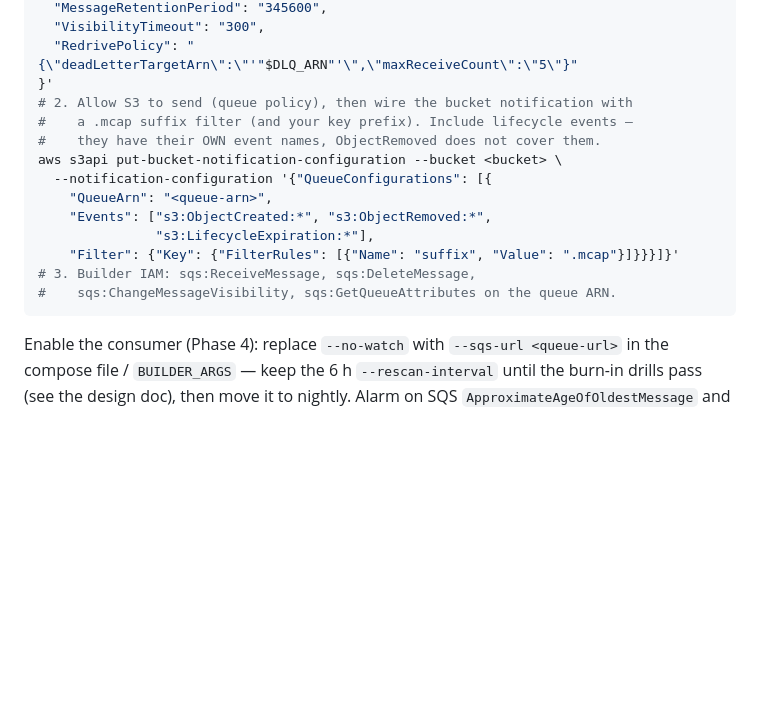
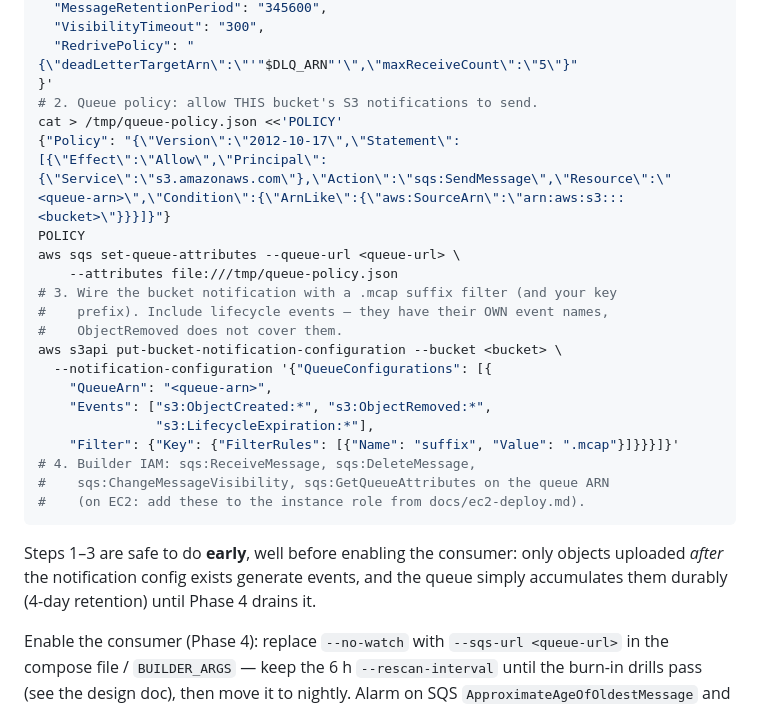
Before and after one commit to PlotJuggler/pj-mcap-server, a Markdown page: server/deploy/README.md, the part around the change. Rendered like a GitHub page; blank space fills up the shorter version.

Commit message:
docs(deploy): close SQS runbook gaps — queue-policy command, EC2 role cross-ref, enable-early note
Co-Authored-By: Claude Fable 5 <noreply@anthropic.com>

````diff
--- a/server/deploy/README.md
+++ b/server/deploy/README.md
@@ -193,18 +193,30 @@ aws sqs create-queue --queue-name pj-cloud-catalog-events --attributes '{
   "VisibilityTimeout": "300",
   "RedrivePolicy": "{\"deadLetterTargetArn\":\"'"$DLQ_ARN"'\",\"maxReceiveCount\":\"5\"}"
 }'
-# 2. Allow S3 to send (queue policy), then wire the bucket notification with
-#    a .mcap suffix filter (and your key prefix). Include lifecycle events —
-#    they have their OWN event names, ObjectRemoved does not cover them.
+# 2. Queue policy: allow THIS bucket's S3 notifications to send.
+cat > /tmp/queue-policy.json <<'POLICY'
+{"Policy": "{\"Version\":\"2012-10-17\",\"Statement\":[{\"Effect\":\"Allow\",\"Principal\":{\"Service\":\"s3.amazonaws.com\"},\"Action\":\"sqs:SendMessage\",\"Resource\":\"<queue-arn>\",\"Condition\":{\"ArnLike\":{\"aws:SourceArn\":\"arn:aws:s3:::<bucket>\"}}}]}"}
+POLICY
+aws sqs set-queue-attributes --queue-url <queue-url> \
+    --attributes file:///tmp/queue-policy.json
+# 3. Wire the bucket notification with a .mcap suffix filter (and your key
+#    prefix). Include lifecycle events — they have their OWN event names,
+#    ObjectRemoved does not cover them.
 aws s3api put-bucket-notification-configuration --bucket <bucket> \
   --notification-configuration '{"QueueConfigurations": [{
     "QueueArn": "<queue-arn>",
     "Events": ["s3:ObjectCreated:*", "s3:ObjectRemoved:*",
                "s3:LifecycleExpiration:*"],
     "Filter": {"Key": {"FilterRules": [{"Name": "suffix", "Value": ".mcap"}]}}}]}'
-# 3. Builder IAM: sqs:ReceiveMessage, sqs:DeleteMessage,
-#    sqs:ChangeMessageVisibility, sqs:GetQueueAttributes on the queue ARN.
+# 4. Builder IAM: sqs:ReceiveMessage, sqs:DeleteMessage,
+#    sqs:ChangeMessageVisibility, sqs:GetQueueAttributes on the queue ARN
+#    (on EC2: add these to the instance role from docs/ec2-deploy.md).
 ```
+
+Steps 1–3 are safe to do **early**, well before enabling the consumer: only
+objects uploaded *after* the notification config exists generate events, and
+the queue simply accumulates them durably (4-day retention) until Phase 4
+drains it.
 
 Enable the consumer (Phase 4): replace `--no-watch` with
 `--sqs-url <queue-url>` in the compose file / `BUILDER_ARGS` — keep the 6 h
````
Also changed, not shown: docs/ec2-deploy.md (+5 -0 lines).
